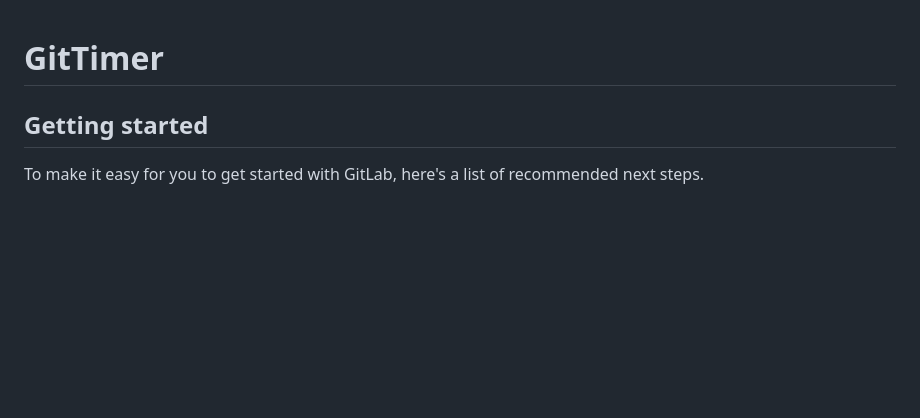
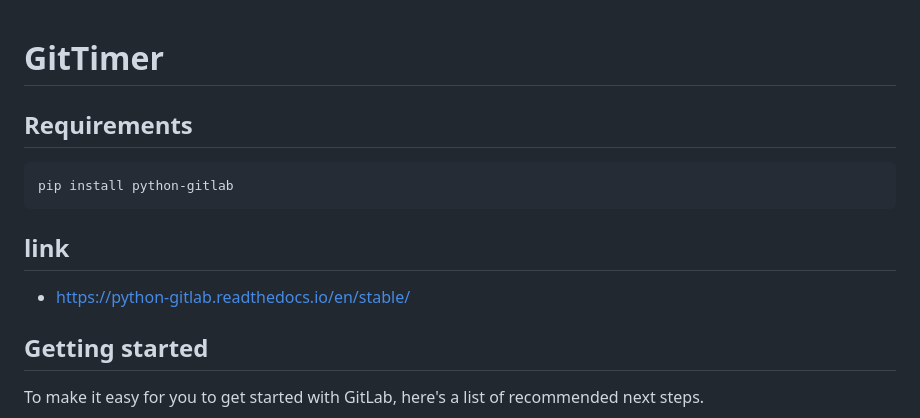
Before and after one commit to mamao000/gittimer, a Markdown page: README.md, the part around the change. GitHub-like rendering; blank space fills up the shorter version.

````diff
--- a/README.md
+++ b/README.md
@@ -1,6 +1,12 @@
 # GitTimer
+## Requirements
 
+```
+pip install python-gitlab
+```
 
+## link
+- https://python-gitlab.readthedocs.io/en/stable/
 
 ## Getting started
 
````
